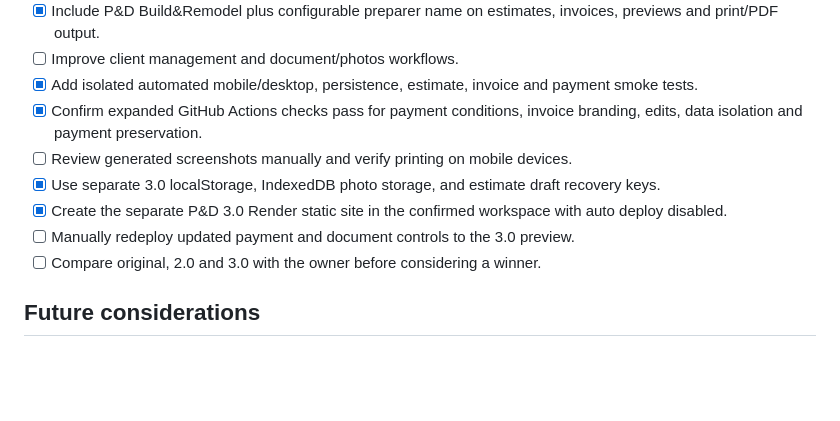
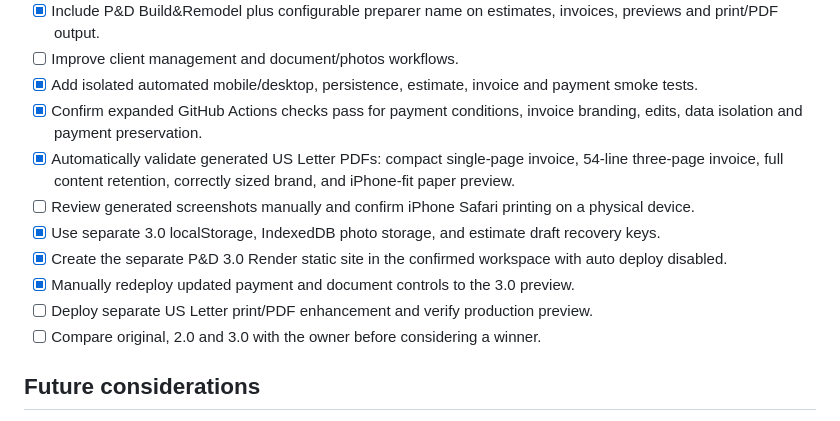
Before and after one commit to imadethisforchatgpt/pd-buildremodel-2., a Markdown page: PD3-ROADMAP.md, the part around the change. Drawn GitHub-style; blank space fills up the shorter version.

Commit message:
docs(pd3): track verified Letter-size and multi-page PDF workflows

```diff
--- a/PD3-ROADMAP.md
+++ b/PD3-ROADMAP.md
@@ -32,10 +32,12 @@ P&D 3.0 should feel as approachable as the original P&D Estimates & Invoices app
 - [ ] Improve client management and document/photos workflows.
 - [x] Add isolated automated mobile/desktop, persistence, estimate, invoice and payment smoke tests.
 - [x] Confirm expanded GitHub Actions checks pass for payment conditions, invoice branding, edits, data isolation and payment preservation.
-- [ ] Review generated screenshots manually and verify printing on mobile devices.
+- [x] Automatically validate generated US Letter PDFs: compact single-page invoice, 54-line three-page invoice, full content retention, correctly sized brand, and iPhone-fit paper preview.
+- [ ] Review generated screenshots manually and confirm iPhone Safari printing on a physical device.
 - [x] Use separate 3.0 localStorage, IndexedDB photo storage, and estimate draft recovery keys.
 - [x] Create the separate P&D 3.0 Render static site in the confirmed workspace with auto deploy disabled.
-- [ ] Manually redeploy updated payment and document controls to the 3.0 preview.
+- [x] Manually redeploy updated payment and document controls to the 3.0 preview.
+- [ ] Deploy separate US Letter print/PDF enhancement and verify production preview.
 - [ ] Compare original, 2.0 and 3.0 with the owner before considering a winner.
 
 ## Future considerations
```
